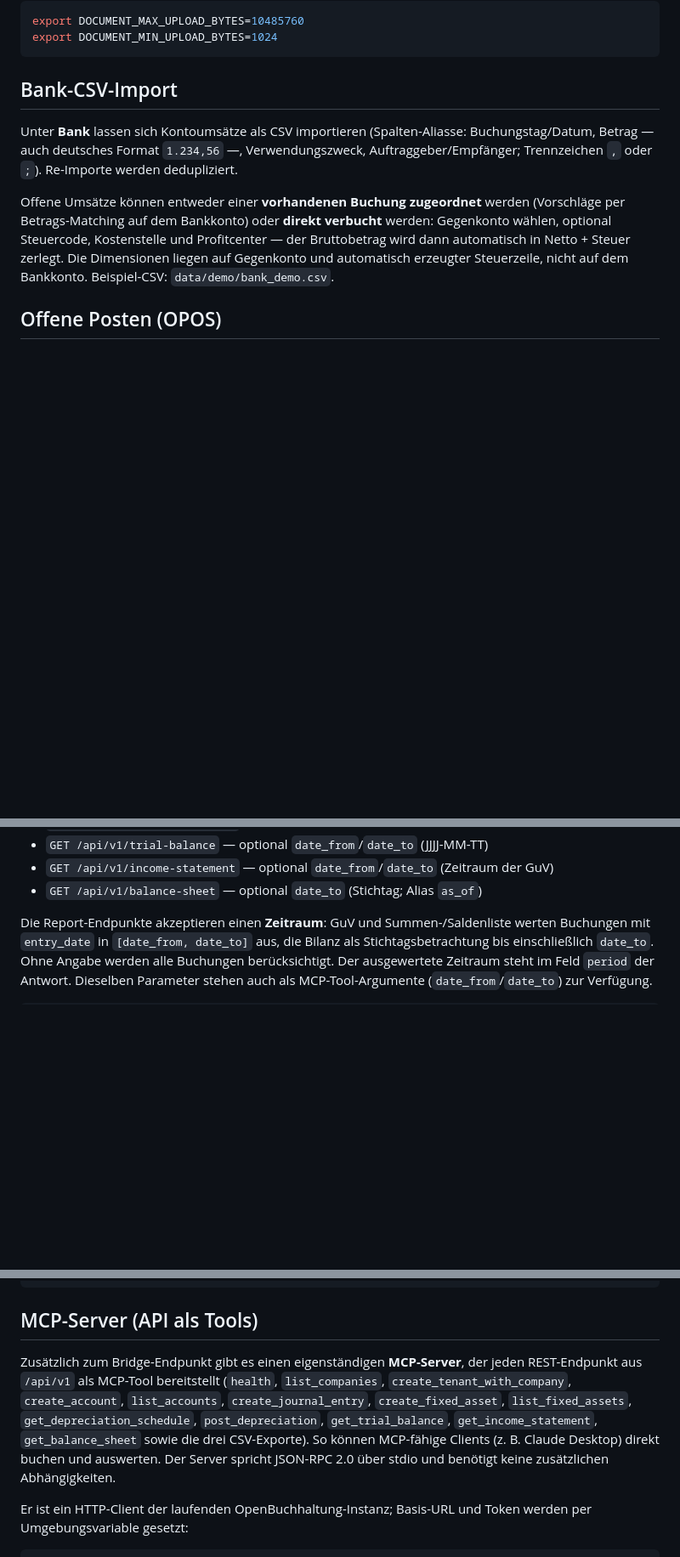
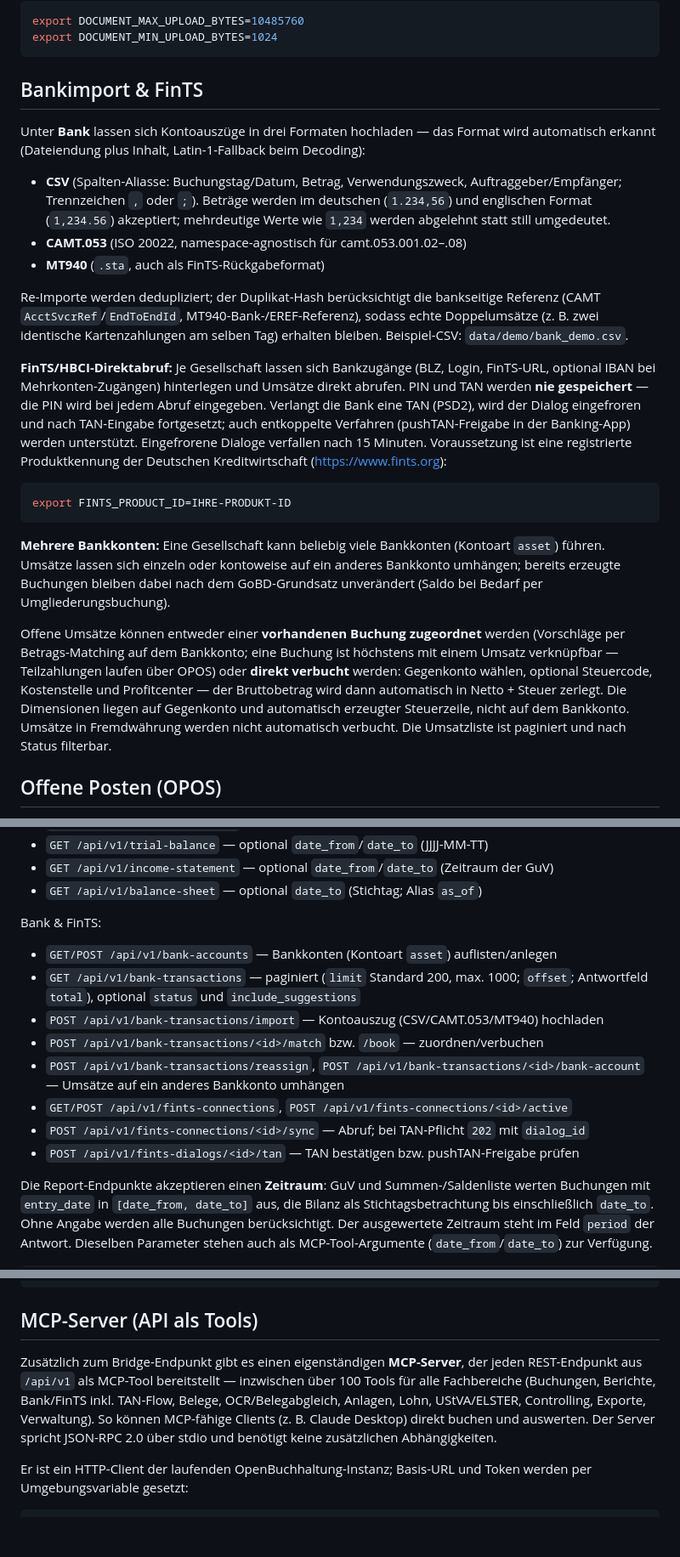
Before and after one commit to unikinCK/OpenBuchhaltung, a Markdown page: README.md, 3 parts joined by grey strips. Shown at 85% size. Rendered like a GitHub page; blank space fills up the shorter version.

````diff
--- a/README.md
+++ b/README.md
@@ -267,18 +270,49 @@ export DOCUMENT_MAX_UPLOAD_BYTES=10485760
 export DOCUMENT_MIN_UPLOAD_BYTES=1024
 ```
 
-## Bank-CSV-Import
+## Bankimport & FinTS
 
-Unter **Bank** lassen sich Kontoumsätze als CSV importieren (Spalten-Aliasse:
-Buchungstag/Datum, Betrag — auch deutsches Format `1.234,56` —, Verwendungszweck,
-Auftraggeber/Empfänger; Trennzeichen `,` oder `;`). Re-Importe werden dedupliziert.
+Unter **Bank** lassen sich Kontoauszüge in drei Formaten hochladen — das Format
+wird automatisch erkannt (Dateiendung plus Inhalt, Latin-1-Fallback beim Decoding):
+
+- **CSV** (Spalten-Aliasse: Buchungstag/Datum, Betrag, Verwendungszweck,
+  Auftraggeber/Empfänger; Trennzeichen `,` oder `;`). Beträge werden im deutschen
+  (`1.234,56`) und englischen Format (`1,234.56`) akzeptiert; mehrdeutige Werte
+  wie `1,234` werden abgelehnt statt still umgedeutet.
+- **CAMT.053** (ISO 20022, namespace-agnostisch für camt.053.001.02–.08)
+- **MT940** (`.sta`, auch als FinTS-Rückgabeformat)
+
+Re-Importe werden dedupliziert; der Duplikat-Hash berücksichtigt die bankseitige
+Referenz (CAMT `AcctSvcrRef`/`EndToEndId`, MT940-Bank-/EREF-Referenz), sodass
+echte Doppelumsätze (z. B. zwei identische Kartenzahlungen am selben Tag)
+erhalten bleiben. Beispiel-CSV: `data/demo/bank_demo.csv`.
+
+**FinTS/HBCI-Direktabruf:** Je Gesellschaft lassen sich Bankzugänge (BLZ, Login,
+FinTS-URL, optional IBAN bei Mehrkonten-Zugängen) hinterlegen und Umsätze direkt
+abrufen. PIN und TAN werden **nie gespeichert** — die PIN wird bei jedem Abruf
+eingegeben. Verlangt die Bank eine TAN (PSD2), wird der Dialog eingefroren und
+nach TAN-Eingabe fortgesetzt; auch entkoppelte Verfahren (pushTAN-Freigabe in
+der Banking-App) werden unterstützt. Eingefrorene Dialoge verfallen nach
+15 Minuten. Voraussetzung ist eine registrierte Produktkennung der Deutschen
+Kreditwirtschaft (<https://www.fints.org>):
+
+```bash
+export FINTS_PRODUCT_ID=IHRE-PRODUKT-ID
+```
+
+**Mehrere Bankkonten:** Eine Gesellschaft kann beliebig viele Bankkonten
+(Kontoart `asset`) führen. Umsätze lassen sich einzeln oder kontoweise auf ein
+anderes Bankkonto umhängen; bereits erzeugte Buchungen bleiben dabei nach dem
+GoBD-Grundsatz unverändert (Saldo bei Bedarf per Umgliederungsbuchung).
 
 Offene Umsätze können entweder einer **vorhandenen Buchung zugeordnet** werden
-(Vorschläge per Betrags-Matching auf dem Bankkonto) oder **direkt verbucht** werden:
-Gegenkonto wählen, optional Steuercode, Kostenstelle und Profitcenter — der
-Bruttobetrag wird dann automatisch in Netto + Steuer zerlegt. Die Dimensionen
-liegen auf Gegenkonto und automatisch erzeugter Steuerzeile, nicht auf dem
-Bankkonto. Beispiel-CSV: `data/demo/bank_demo.csv`.
+(Vorschläge per Betrags-Matching auf dem Bankkonto; eine Buchung ist höchstens
+mit einem Umsatz verknüpfbar — Teilzahlungen laufen über OPOS) oder **direkt
+verbucht** werden: Gegenkonto wählen, optional Steuercode, Kostenstelle und
+Profitcenter — der Bruttobetrag wird dann automatisch in Netto + Steuer zerlegt.
+Die Dimensionen liegen auf Gegenkonto und automatisch erzeugter Steuerzeile,
+nicht auf dem Bankkonto. Umsätze in Fremdwährung werden nicht automatisch
+verbucht. Die Umsatzliste ist paginiert und nach Status filterbar.
 
 ## Offene Posten (OPOS)
 
@@ -417,6 +451,19 @@ Basis-Endpunkte:
 - `GET /api/v1/trial-balance` — optional `date_from`/`date_to` (JJJJ-MM-TT)
 - `GET /api/v1/income-statement` — optional `date_from`/`date_to` (Zeitraum der GuV)
 - `GET /api/v1/balance-sheet` — optional `date_to` (Stichtag; Alias `as_of`)
+
+Bank & FinTS:
+
+- `GET/POST /api/v1/bank-accounts` — Bankkonten (Kontoart `asset`) auflisten/anlegen
+- `GET /api/v1/bank-transactions` — paginiert (`limit` Standard 200, max. 1000;
+  `offset`; Antwortfeld `total`), optional `status` und `include_suggestions`
+- `POST /api/v1/bank-transactions/import` — Kontoauszug (CSV/CAMT.053/MT940) hochladen
+- `POST /api/v1/bank-transactions/<id>/match` bzw. `/book` — zuordnen/verbuchen
+- `POST /api/v1/bank-transactions/reassign`, `POST /api/v1/bank-transactions/<id>/bank-account`
+  — Umsätze auf ein anderes Bankkonto umhängen
+- `GET/POST /api/v1/fints-connections`, `POST /api/v1/fints-connections/<id>/active`
+- `POST /api/v1/fints-connections/<id>/sync` — Abruf; bei TAN-Pflicht `202` mit `dialog_id`
+- `POST /api/v1/fints-dialogs/<id>/tan` — TAN bestätigen bzw. pushTAN-Freigabe prüfen
 
 Die Report-Endpunkte akzeptieren einen **Zeitraum**: GuV und Summen-/Saldenliste
 werten Buchungen mit `entry_date` in `[date_from, date_to]` aus, die Bilanz als
@@ -624,11 +671,10 @@ curl -X POST http://localhost:8000/api/v1/mcp/call \
 ## MCP-Server (API als Tools)
 
 Zusätzlich zum Bridge-Endpunkt gibt es einen eigenständigen **MCP-Server**, der jeden
-REST-Endpunkt aus `/api/v1` als MCP-Tool bereitstellt (`health`, `list_companies`,
-`create_tenant_with_company`, `create_account`, `list_accounts`, `create_journal_entry`,
-`create_fixed_asset`, `list_fixed_assets`, `get_depreciation_schedule`, `post_depreciation`,
-`get_trial_balance`, `get_income_statement`, `get_balance_sheet` sowie die drei
-CSV-Exporte). So können MCP-fähige Clients (z. B. Claude Desktop) direkt buchen und
+REST-Endpunkt aus `/api/v1` als MCP-Tool bereitstellt — inzwischen über 100 Tools
+für alle Fachbereiche (Buchungen, Berichte, Bank/FinTS inkl. TAN-Flow, Belege,
+OCR/Belegabgleich, Anlagen, Lohn, UStVA/ELSTER, Controlling, Exporte, Verwaltung).
+So können MCP-fähige Clients (z. B. Claude Desktop) direkt buchen und
 auswerten. Der Server spricht JSON-RPC 2.0 über stdio und benötigt keine zusätzlichen
 Abhängigkeiten.
 
````
Also changed, not shown: other parts of README.md (+4 -1 lines), docs/compliance/produktionsbetrieb.md (+20 -1 lines), docs/umsetzungsplan.md (+25 -9 lines).
